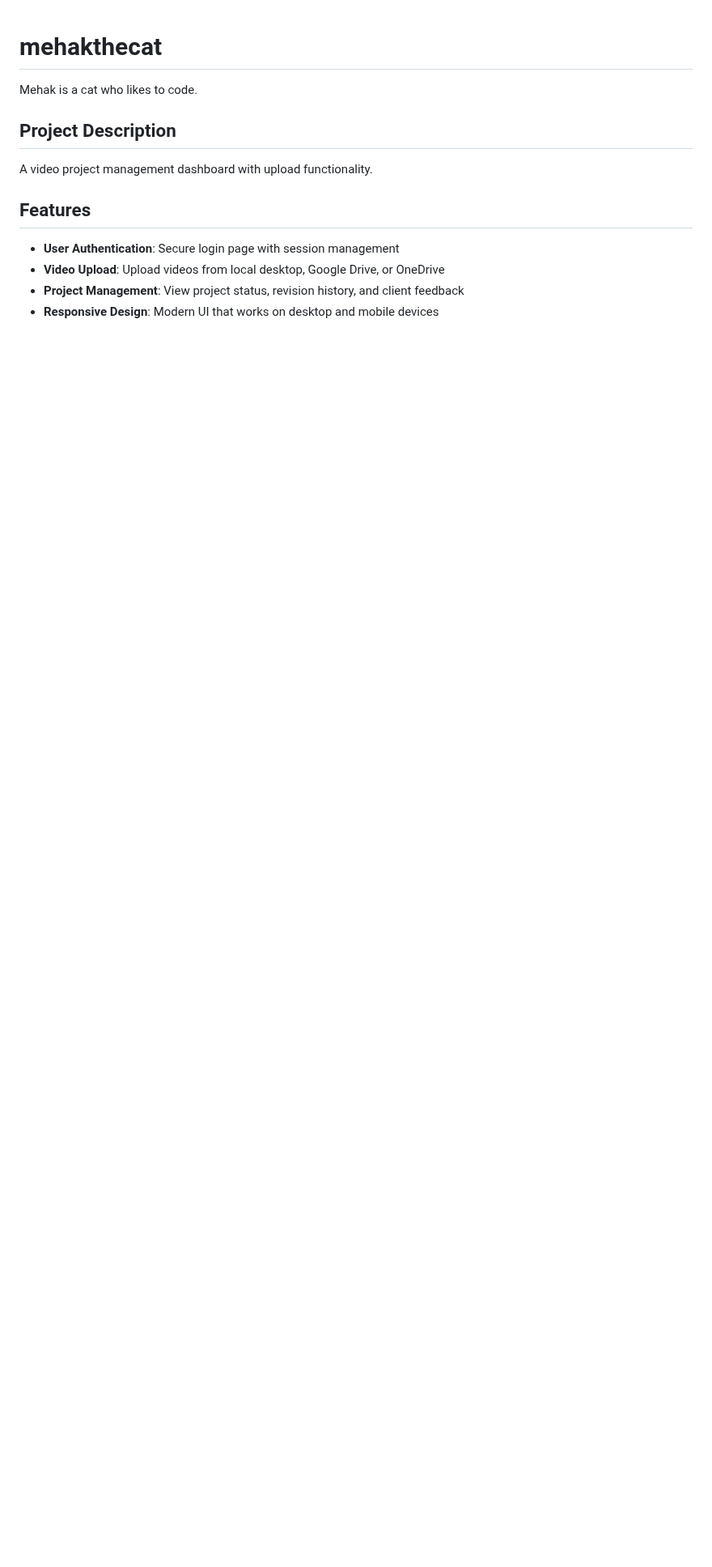
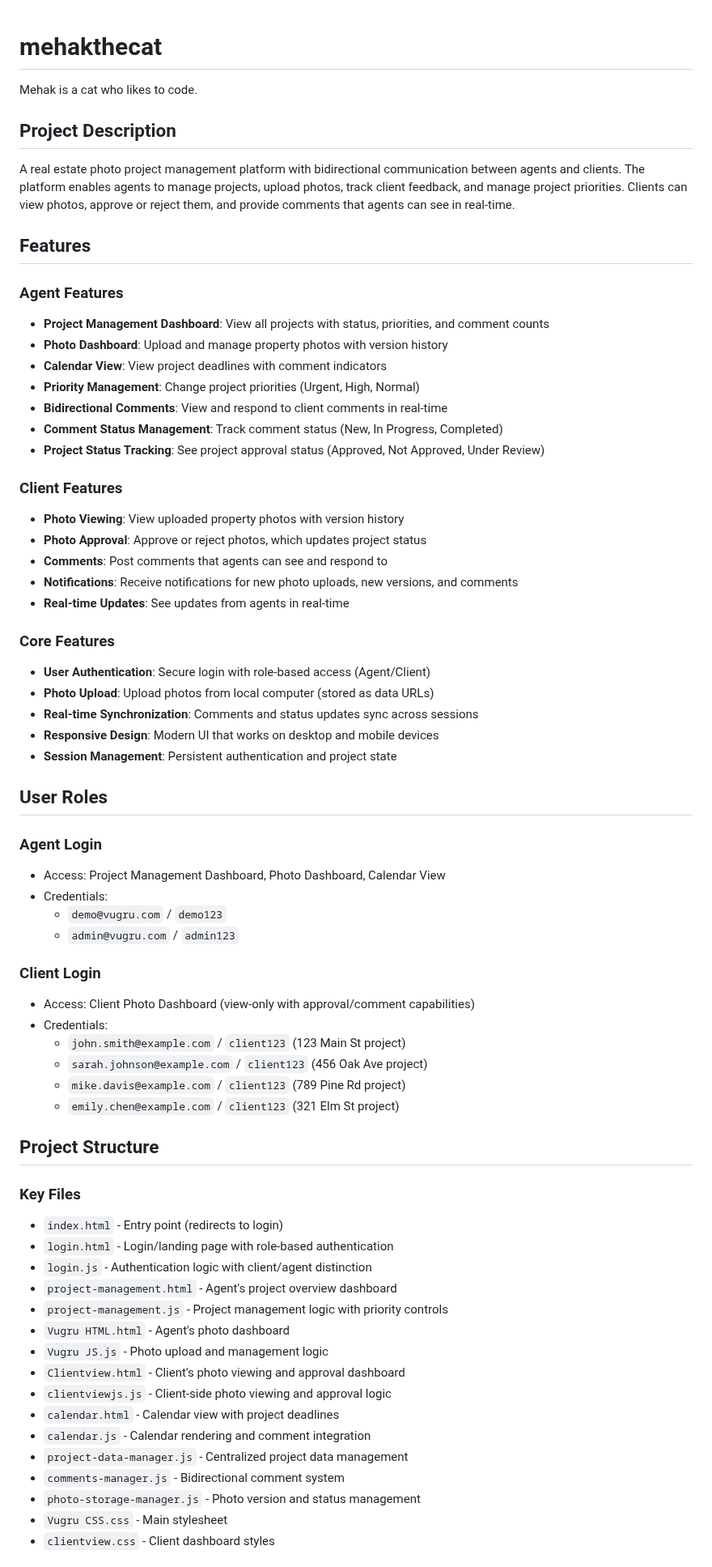
Before and after one commit to mehakfromdelhi/mehakthecat, a Markdown page: README.md, the part around one of its changes. Shown at 81% size. Drawn GitHub-style; blank space fills up the shorter version.

```diff
--- a/README.md
+++ b/README.md
@@ -2,10 +2,66 @@
 Mehak is a cat who likes to code.
 
 ## Project Description
-A video project management dashboard with upload functionality.
+A real estate photo project management platform with bidirectional communication between agents and clients. The platform enables agents to manage projects, upload photos, track client feedback, and manage project priorities. Clients can view photos, approve or reject them, and provide comments that agents can see in real-time.
 
 ## Features
-- **User Authentication**: Secure login page with session management
-- **Video Upload**: Upload videos from local desktop, Google Drive, or OneDrive
-- **Project Management**: View project status, revision history, and client feedback
+
+### Agent Features
+- **Project Management Dashboard**: View all projects with status, priorities, and comment counts
+- **Photo Dashboard**: Upload and manage property photos with version history
+- **Calendar View**: View project deadlines with comment indicators
+- **Priority Management**: Change project priorities (Urgent, High, Normal)
+- **Bidirectional Comments**: View and respond to client comments in real-time
+- **Comment Status Management**: Track comment status (New, In Progress, Completed)
+- **Project Status Tracking**: See project approval status (Approved, Not Approved, Under Review)
+
+### Client Features
+- **Photo Viewing**: View uploaded property photos with version history
+- **Photo Approval**: Approve or reject photos, which updates project status
+- **Comments**: Post comments that agents can see and respond to
+- **Notifications**: Receive notifications for new photo uploads, new versions, and comments
+- **Real-time Updates**: See updates from agents in real-time
+
+### Core Features
+- **User Authentication**: Secure login with role-based access (Agent/Client)
+- **Photo Upload**: Upload photos from local computer (stored as data URLs)
+- **Real-time Synchronization**: Comments and status updates sync across sessions
 - **Responsive Design**: Modern UI that works on desktop and mobile devices
+- **Session Management**: Persistent authentication and project state
+
+## User Roles
+
+### Agent Login
+- Access: Project Management Dashboard, Photo Dashboard, Calendar View
+- Credentials:
+  - `demo@vugru.com` / `demo123`
+  - `admin@vugru.com` / `admin123`
+
+### Client Login
+- Access: Client Photo Dashboard (view-only with approval/comment capabilities)
+- Credentials:
+  - `john.smith@example.com` / `client123` (123 Main St project)
+  - `sarah.johnson@example.com` / `client123` (456 Oak Ave project)
+  - `mike.davis@example.com` / `client123` (789 Pine Rd project)
+  - `emily.chen@example.com` / `client123` (321 Elm St project)
+
+## Project Structure
+
+### Key Files
+- `index.html` - Entry point (redirects to login)
+- `login.html` - Login/landing page with role-based authentication
+- `login.js` - Authentication logic with client/agent distinction
+- `project-management.html` - Agent's project overview dashboard
+- `project-management.js` - Project management logic with priority controls
+- `Vugru HTML.html` - Agent's photo dashboard
+- `Vugru JS.js` - Photo upload and management logic
+- `Clientview.html` - Client's photo viewing and approval dashboard
+- `clientviewjs.js` - Client-side photo viewing and approval logic
+- `calendar.html` - Calendar view with project deadlines
+- `calendar.js` - Calendar rendering and comment integration
+- `project-data-manager.js` - Centralized project data management
+- `comments-manager.js` - Bidirectional comment system
+- `photo-storage-manager.js` - Photo version and status management
+- `Vugru CSS.css` - Main stylesheet
+- `clientview.css` - Client dashboard styles
+
```
Also changed, not shown: other parts of README.md (+42 -30 lines), CONTRIBUTING.md (+63 -17 lines).
